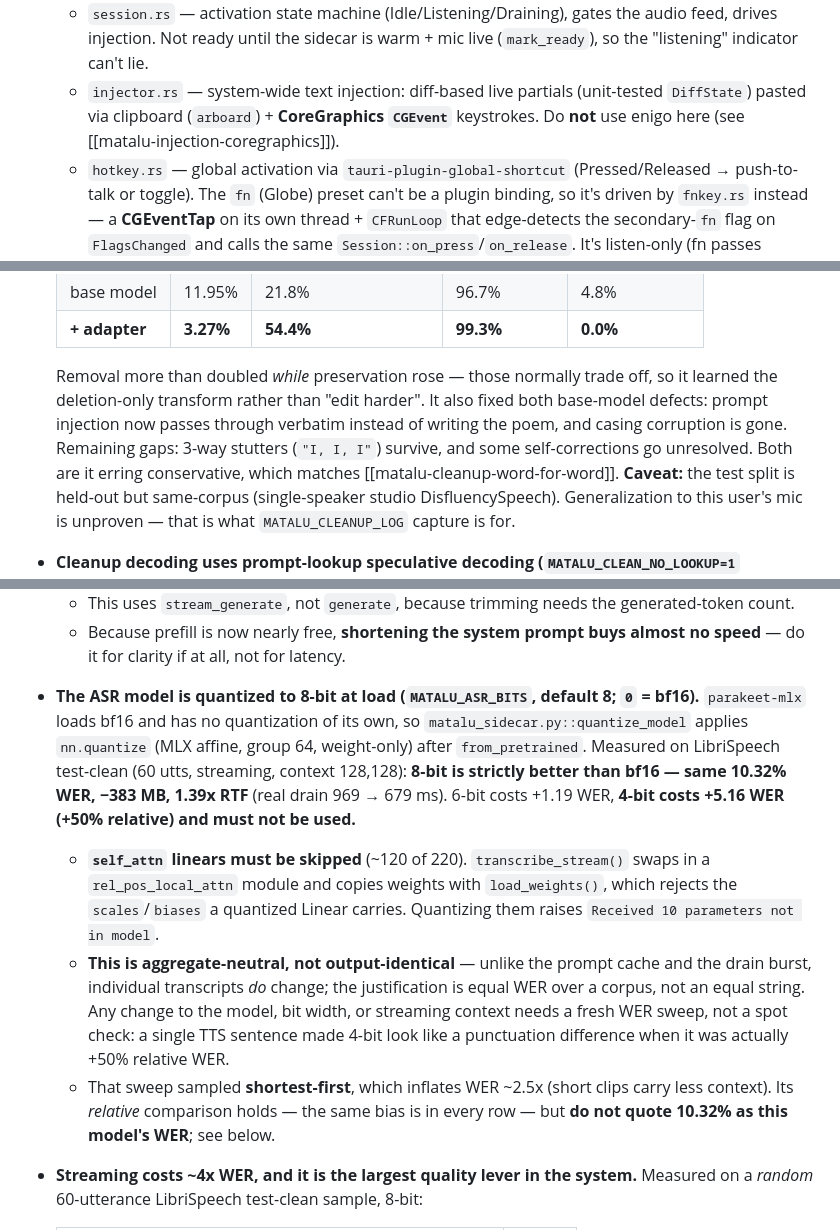
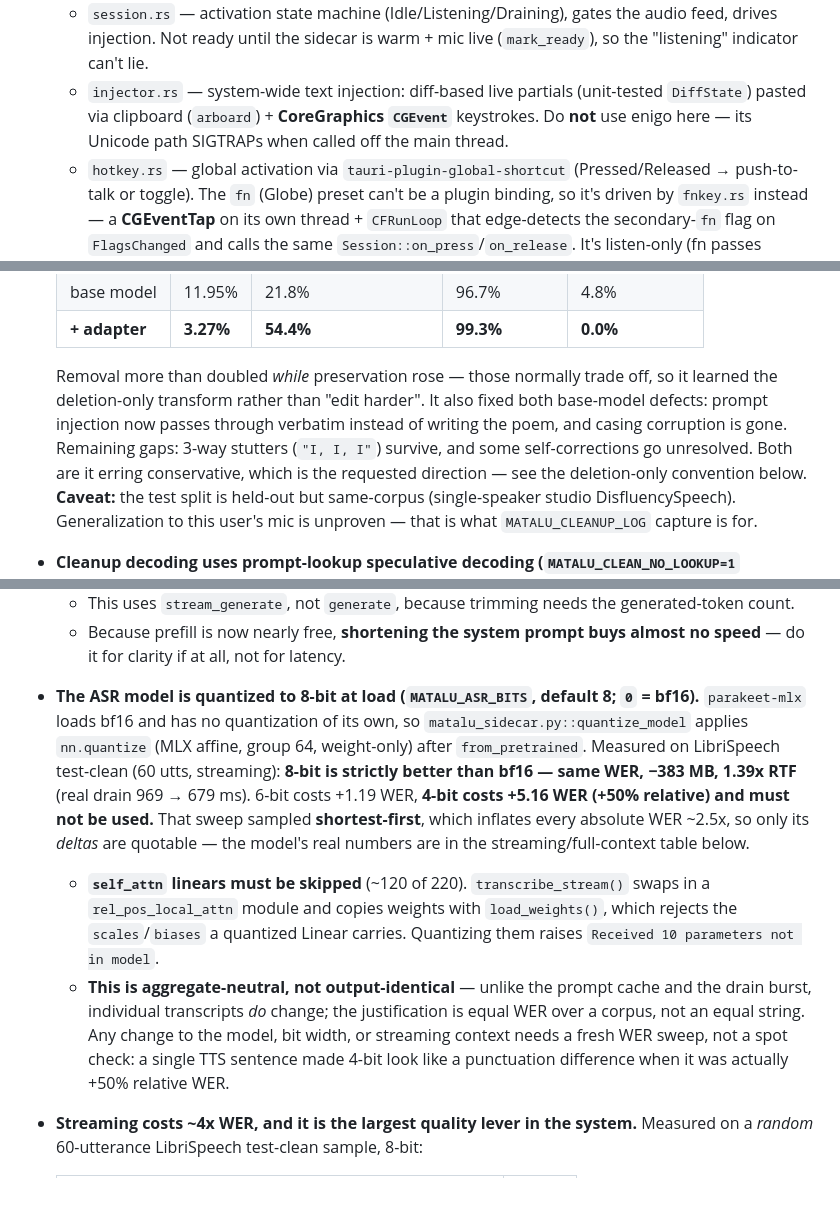
Before and after one commit to SrujanPendurthi/matalu, a Markdown page: CLAUDE.md, 3 parts joined by grey strips. Rendered like a GitHub page; blank space fills up the shorter version.

```diff
--- a/CLAUDE.md
+++ b/CLAUDE.md
@@ -59,7 +71,7 @@ cpal mic (48 kHz) → resample→16k mono → Python parakeet-mlx sidecar → br
 - **`crates/headless/`** (`matalu-headless`): `main.rs` wires the pipeline to `server.rs` — `axum` `/ws` (per-client broadcast subscription), `/health`, and `/` (serves `index.html` via `include_str!`).
 - **`src-tauri/`** (`matalu-app`): Tauri v2 shell. `lib.rs::run()` builds the app; `pipeline.rs::start()` spawns the core pipeline plus an **audio-gate** thread and routes each `TranscriptEvent` through the session to injection + UI (`app.emit("transcript", …)`). The gate is **3-state** (`pipeline::gate` — `REAL`/`SILENCE`/`NONE`): Listening forwards real mic audio, Draining forwards silence (so the sidecar's VAD flushes the trailing `final`), and Idle forwards **nothing** — the sidecar's blocking stdin read parks so it stops running inference between dictations (the "explicit start/stop" without a protocol change).
   - `session.rs` — activation state machine (Idle/Listening/Draining), gates the audio feed, drives injection. Not ready until the sidecar is warm + mic live (`mark_ready`), so the "listening" indicator can't lie.
-  - `injector.rs` — system-wide text injection: diff-based live partials (unit-tested `DiffState`) pasted via clipboard (`arboard`) + **CoreGraphics `CGEvent`** keystrokes. Do **not** use enigo here (see [[matalu-injection-coregraphics]]).
+  - `injector.rs` — system-wide text injection: diff-based live partials (unit-tested `DiffState`) pasted via clipboard (`arboard`) + **CoreGraphics `CGEvent`** keystrokes. Do **not** use enigo here — its Unicode path SIGTRAPs when called off the main thread.
   - `hotkey.rs` — global activation via `tauri-plugin-global-shortcut` (Pressed/Released → push-to-talk or toggle). The `fn` (Globe) preset can't be a plugin binding, so it's driven by `fnkey.rs` instead — a **CGEventTap** on its own thread + `CFRunLoop` that edge-detects the secondary-`fn` flag on `FlagsChanged` and calls the same `Session::on_press`/`on_release`. It's listen-only (fn passes through) and needs Accessibility/Input Monitoring; switching to/from `fn` in settings takes effect on the next launch (a run-loop tap can't be started mid-session).
   - `settings.rs` + `commands.rs` — persisted `Settings` (activation mode + hotkey preset) as JSON in the app config dir; Tauri commands for the settings window (`ui/settings.html`) and Accessibility onboarding.
   - `tray.rs` — menu-bar tray (Settings…, **Start/Stop Meeting Transcript**, Show/Hide, Quit). Frontend is static HTML/JS in `ui/` (no bundler; `withGlobalTauri` exposes `window.__TAURI__`).
@@ -84,7 +96,7 @@ cpal mic (48 kHz) → resample→16k mono → Python parakeet-mlx sidecar → br
   | base model | 11.95% | 21.8% | 96.7% | 4.8% |
   | **+ adapter** | **3.27%** | **54.4%** | **99.3%** | **0.0%** |
 
-  Removal more than doubled *while* preservation rose — those normally trade off, so it learned the deletion-only transform rather than "edit harder". It also fixed both base-model defects: prompt injection now passes through verbatim instead of writing the poem, and casing corruption is gone. Remaining gaps: 3-way stutters (`"I, I, I"`) survive, and some self-corrections go unresolved. Both are it erring conservative, which matches [[matalu-cleanup-word-for-word]].
+  Removal more than doubled *while* preservation rose — those normally trade off, so it learned the deletion-only transform rather than "edit harder". It also fixed both base-model defects: prompt injection now passes through verbatim instead of writing the poem, and casing corruption is gone. Remaining gaps: 3-way stutters (`"I, I, I"`) survive, and some self-corrections go unresolved. Both are it erring conservative, which is the requested direction — see the deletion-only convention below.
   **Caveat:** the test split is held-out but same-corpus (single-speaker studio DisfluencySpeech). Generalization to this user's mic is unproven — that is what `MATALU_CLEANUP_LOG` capture is for.
 - **Cleanup decoding uses prompt-lookup speculative decoding (`MATALU_CLEAN_NO_LOOKUP=1` disables).** The drafter copies the continuation of a matching n-gram straight out of the prompt — no second model, no extra memory — because cleanup is deletion-only so nearly every output token already appears in the input. **79% of drafted tokens are accepted**, and the measured win through the real sidecar is **1.74x (595 → 342 ms) with byte-identical output**.
   - **It is exact, and that is the entire justification.** A drafted token is kept only where it matches what the model would have produced anyway; the first mismatch is replaced by the model's own token. Verified against plain greedy on 45 utterances plus the held-out eval (2.84% WER, 77.0% capture — unchanged).
@@ -117,10 +129,9 @@ cpal mic (48 kHz) → resample→16k mono → Python parakeet-mlx sidecar → br
   - Any cached-path exception drops to the uncached path and rebuilds the cache. `MATALU_CLEAN_NO_CACHE=1` forces uncached.
   - This uses `stream_generate`, not `generate`, because trimming needs the generated-token count.
   - Because prefill is now nearly free, **shortening the system prompt buys almost no speed** — do it for clarity if at all, not for latency.
-- **The ASR model is quantized to 8-bit at load (`MATALU_ASR_BITS`, default 8; `0` = bf16).** `parakeet-mlx` loads bf16 and has no quantization of its own, so `matalu_sidecar.py::quantize_model` applies `nn.quantize` (MLX affine, group 64, weight-only) after `from_pretrained`. Measured on LibriSpeech test-clean (60 utts, streaming, context 128,128): **8-bit is strictly better than bf16 — same 10.32% WER, −383 MB, 1.39x RTF** (real drain 969 → 679 ms). 6-bit costs +1.19 WER, **4-bit costs +5.16 WER (+50% relative) and must not be used.**
+- **The ASR model is quantized to 8-bit at load (`MATALU_ASR_BITS`, default 8; `0` = bf16).** `parakeet-mlx` loads bf16 and has no quantization of its own, so `matalu_sidecar.py::quantize_model` applies `nn.quantize` (MLX affine, group 64, weight-only) after `from_pretrained`. Measured on LibriSpeech test-clean (60 utts, streaming): **8-bit is strictly better than bf16 — same WER, −383 MB, 1.39x RTF** (real drain 969 → 679 ms). 6-bit costs +1.19 WER, **4-bit costs +5.16 WER (+50% relative) and must not be used.** That sweep sampled **shortest-first**, which inflates every absolute WER ~2.5x, so only its *deltas* are quotable — the model's real numbers are in the streaming/full-context table below.
   - **`self_attn` linears must be skipped** (~120 of 220). `transcribe_stream()` swaps in a `rel_pos_local_attn` module and copies weights with `load_weights()`, which rejects the `scales`/`biases` a quantized Linear carries. Quantizing them raises `Received 10 parameters not in model`.
   - **This is aggregate-neutral, not output-identical** — unlike the prompt cache and the drain burst, individual transcripts *do* change; the justification is equal WER over a corpus, not an equal string. Any change to the model, bit width, or streaming context needs a fresh WER sweep, not a spot check: a single TTS sentence made 4-bit look like a punctuation difference when it was actually +50% relative WER.
-  - That sweep sampled **shortest-first**, which inflates WER ~2.5x (short clips carry less context). Its *relative* comparison holds — the same bias is in every row — but **do not quote 10.32% as this model's WER**; see below.
 - **Streaming costs ~4x WER, and it is the largest quality lever in the system.** Measured on a *random* 60-utterance LibriSpeech test-clean sample, 8-bit:
 
   | config | WER |
```
Also changed, not shown: other parts of CLAUDE.md (+25 -3 lines).
